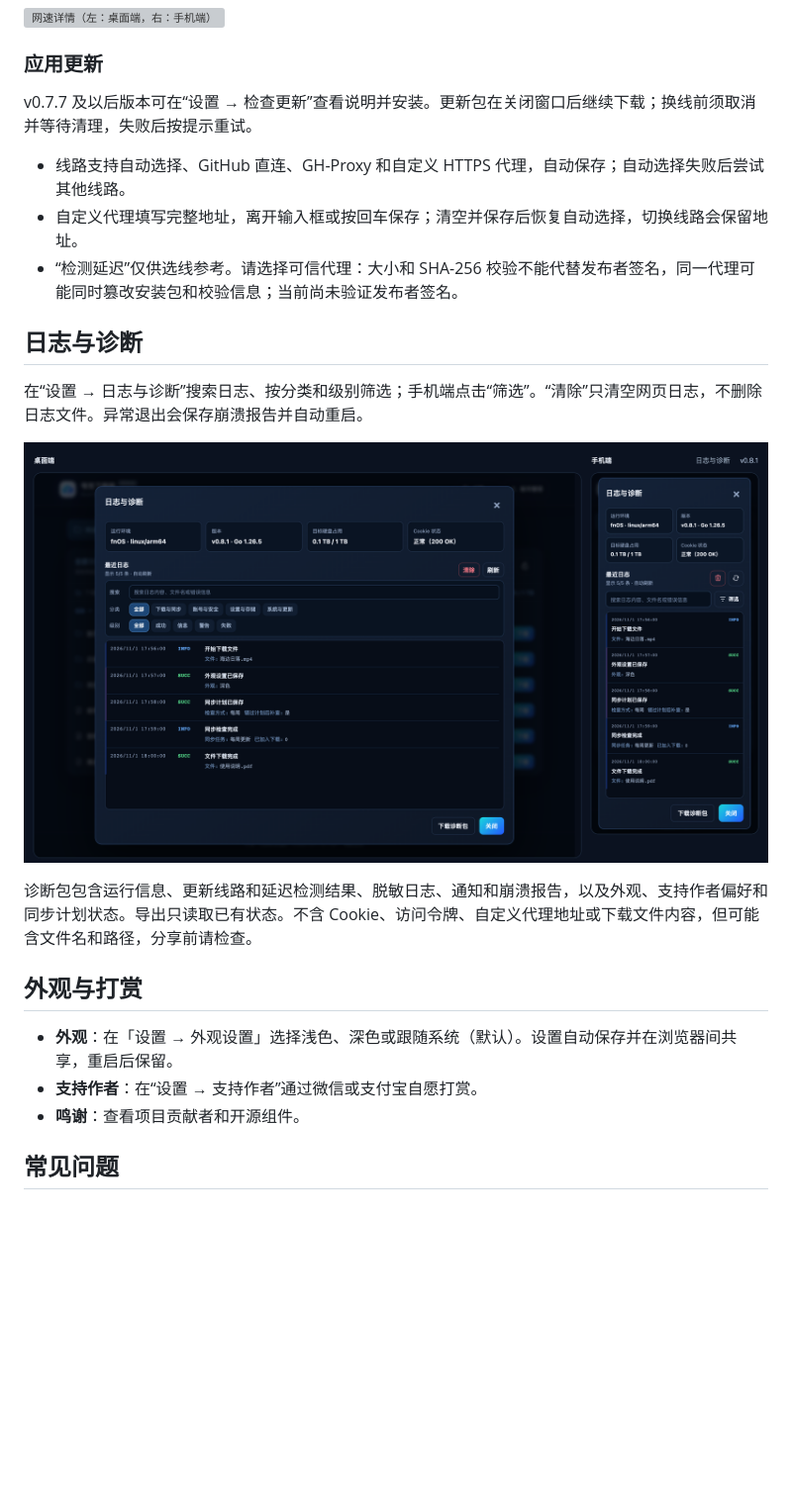
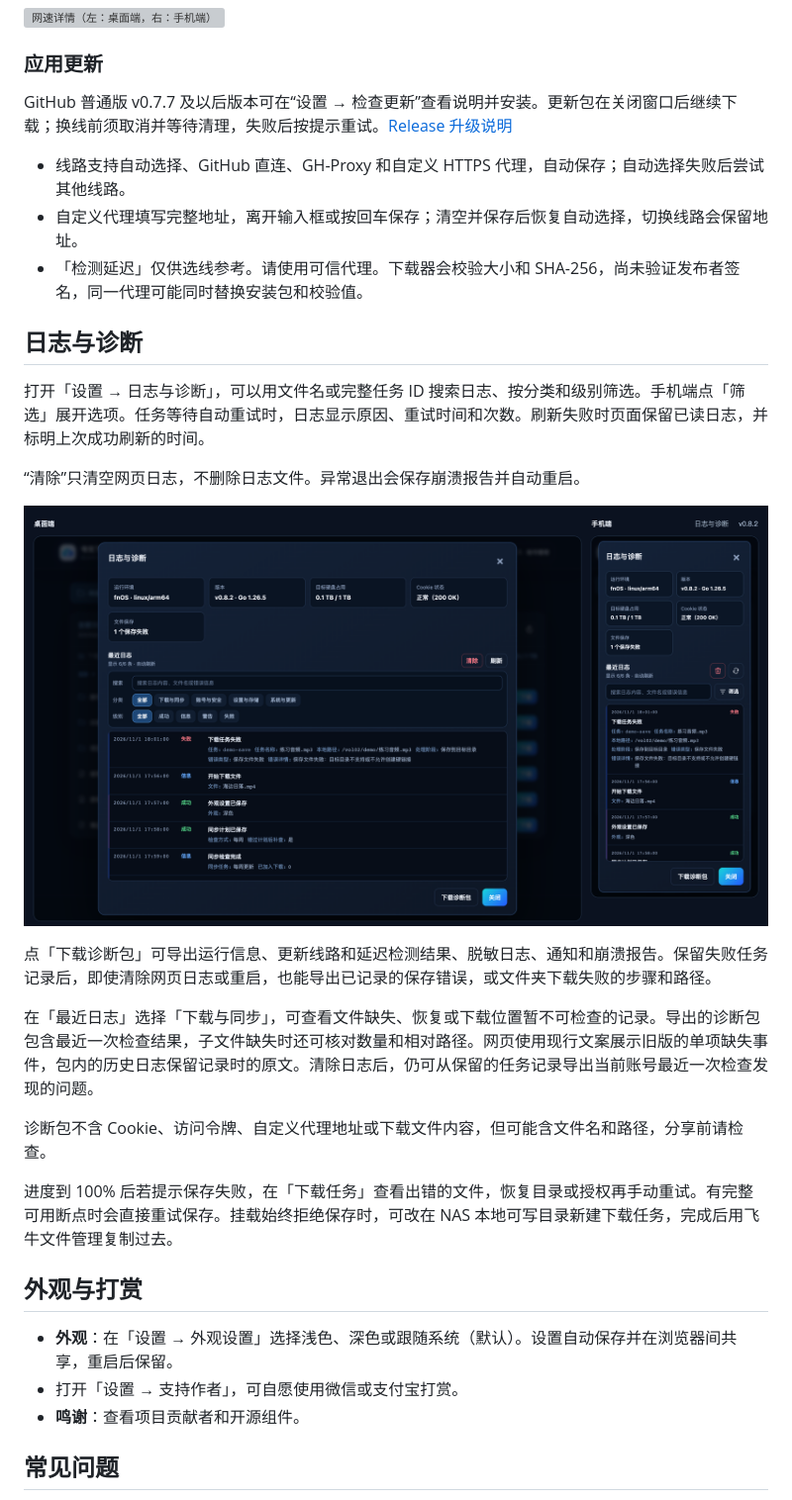
Before and after one commit to ElyDemiurge/fnOS-quark, a Markdown page: README.md, the part around one of its changes. Shown at 99% size. Rendered like a GitHub page; pictures changed too: assets/screenshots/logs-diagnostics.png; blank space fills up the shorter version; grey boxes are pictures that could not be loaded.

```diff
--- a/README.md
+++ b/README.md
@@ -131,24 +148,32 @@ sha256sum fnos-quark-0.8.1-x86_64.fpk
 
 ### 应用更新
 
-v0.7.7 及以后版本可在“设置 → 检查更新”查看说明并安装。更新包在关闭窗口后继续下载；换线前须取消并等待清理，失败后按提示重试。
+GitHub 普通版 v0.7.7 及以后版本可在“设置 → 检查更新”查看说明并安装。更新包在关闭窗口后继续下载；换线前须取消并等待清理，失败后按提示重试。[Release 升级说明](https://github.com/ElyDemiurge/fnOS-quark/releases/latest)
 
 - 线路支持自动选择、GitHub 直连、GH-Proxy 和自定义 HTTPS 代理，自动保存；自动选择失败后尝试其他线路。
 - 自定义代理填写完整地址，离开输入框或按回车保存；清空并保存后恢复自动选择，切换线路会保留地址。
-- “检测延迟”仅供选线参考。请选择可信代理：大小和 SHA-256 校验不能代替发布者签名，同一代理可能同时篡改安装包和校验信息；当前尚未验证发布者签名。
+- 「检测延迟」仅供选线参考。请使用可信代理。下载器会校验大小和 SHA-256，尚未验证发布者签名，同一代理可能同时替换安装包和校验值。
 
 ## 日志与诊断
 
-在“设置 → 日志与诊断”搜索日志、按分类和级别筛选；手机端点击“筛选”。“清除”只清空网页日志，不删除日志文件。异常退出会保存崩溃报告并自动重启。
+打开「设置 → 日志与诊断」，可以用文件名或完整任务 ID 搜索日志、按分类和级别筛选。手机端点「筛选」展开选项。任务等待自动重试时，日志显示原因、重试时间和次数。刷新失败时页面保留已读日志，并标明上次成功刷新的时间。
+
+“清除”只清空网页日志，不删除日志文件。异常退出会保存崩溃报告并自动重启。
 
 ![日志与诊断（左：桌面端，右：手机端）](assets/screenshots/logs-diagnostics.png)
 
-诊断包包含运行信息、更新线路和延迟检测结果、脱敏日志、通知和崩溃报告，以及外观、支持作者偏好和同步计划状态。导出只读取已有状态。不含 Cookie、访问令牌、自定义代理地址或下载文件内容，但可能含文件名和路径，分享前请检查。
+点「下载诊断包」可导出运行信息、更新线路和延迟检测结果、脱敏日志、通知和崩溃报告。保留失败任务记录后，即使清除网页日志或重启，也能导出已记录的保存错误，或文件夹下载失败的步骤和路径。
+
+在「最近日志」选择「下载与同步」，可查看文件缺失、恢复或下载位置暂不可检查的记录。导出的诊断包包含最近一次检查结果，子文件缺失时还可核对数量和相对路径。网页使用现行文案展示旧版的单项缺失事件，包内的历史日志保留记录时的原文。清除日志后，仍可从保留的任务记录导出当前账号最近一次检查发现的问题。
+
+诊断包不含 Cookie、访问令牌、自定义代理地址或下载文件内容，但可能含文件名和路径，分享前请检查。
+
+进度到 100% 后若提示保存失败，在「下载任务」查看出错的文件，恢复目录或授权再手动重试。有完整可用断点时会直接重试保存。挂载始终拒绝保存时，可改在 NAS 本地可写目录新建下载任务，完成后用飞牛文件管理复制过去。
 
 ## 外观与打赏
 
 - **外观**：在「设置 → 外观设置」选择浅色、深色或跟随系统（默认）。设置自动保存并在浏览器间共享，重启后保留。
-- **支持作者**：在“设置 → 支持作者”通过微信或支付宝自愿打赏。
+- 打开「设置 → 支持作者」，可自愿使用微信或支付宝打赏。
 - **鸣谢**：查看项目贡献者和开源组件。
 
 ## 常见问题
```
Also changed, not shown: other parts of README.md (+43 -25 lines), assets/screenshots/cloud-files.png, assets/screenshots/download-settings.png, assets/screenshots/download-tasks.png, 1 other file.
